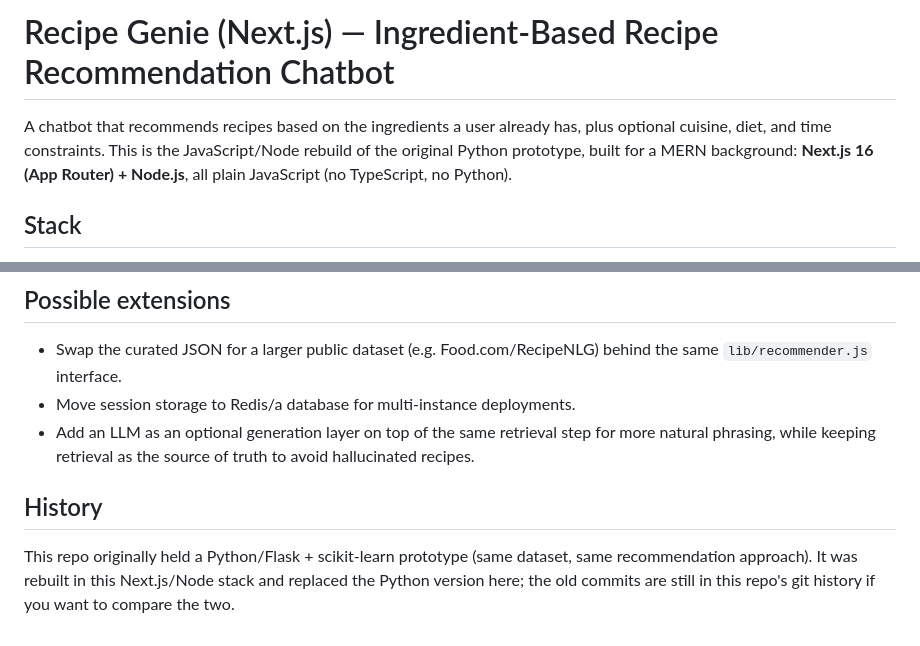
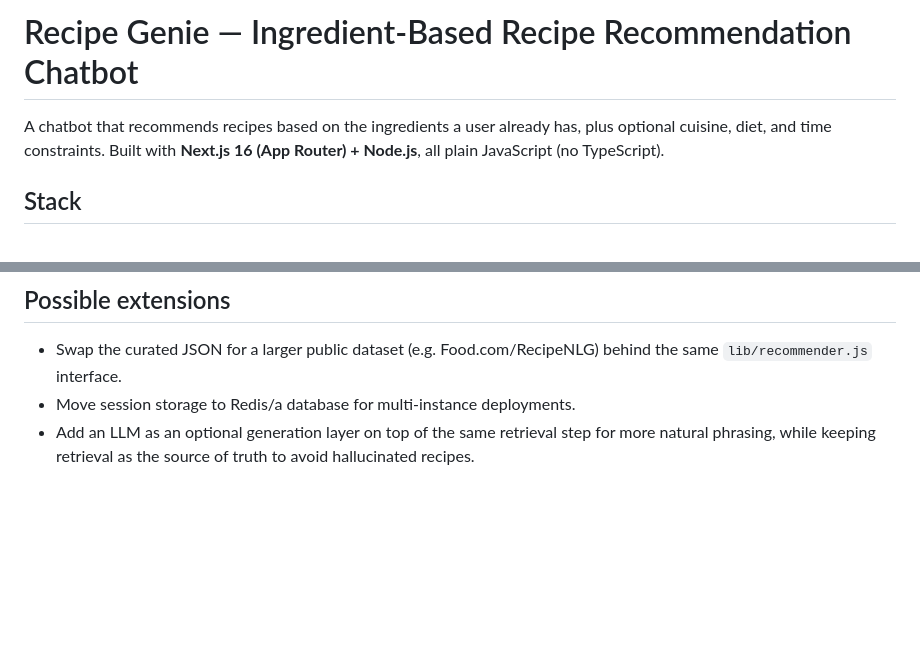
Before and after one commit to bacancy-rj/recipe-genie-chatbot, a Markdown page: README.md, 2 parts joined by grey strips. Rendered like a GitHub page; blank space fills up the shorter version.

Commit message:
Remove leftover Python/prototype references from README
The repo now only holds the Next.js version; drop the "rebuild of the
Python prototype" framing and the History section pointing back at it.

```diff
--- a/README.md
+++ b/README.md
@@ -1,10 +1,8 @@
-# Recipe Genie (Next.js) — Ingredient-Based Recipe Recommendation Chatbot
+# Recipe Genie — Ingredient-Based Recipe Recommendation Chatbot
 
 A chatbot that recommends recipes based on the ingredients a user already
-has, plus optional cuisine, diet, and time constraints. This is the
-JavaScript/Node rebuild of the original Python prototype, built for a MERN
-background: **Next.js 16 (App Router) + Node.js**, all plain JavaScript
-(no TypeScript, no Python).
+has, plus optional cuisine, diet, and time constraints. Built with
+**Next.js 16 (App Router) + Node.js**, all plain JavaScript (no TypeScript).
 
 ## Stack
 
@@ -167,10 +165,3 @@ Steps:
 - Add an LLM as an optional generation layer on top of the same retrieval
   step for more natural phrasing, while keeping retrieval as the source of
   truth to avoid hallucinated recipes.
-
-## History
-
-This repo originally held a Python/Flask + scikit-learn prototype (same
-dataset, same recommendation approach). It was rebuilt in this Next.js/Node
-stack and replaced the Python version here; the old commits are still in
-this repo's git history if you want to compare the two.
```
